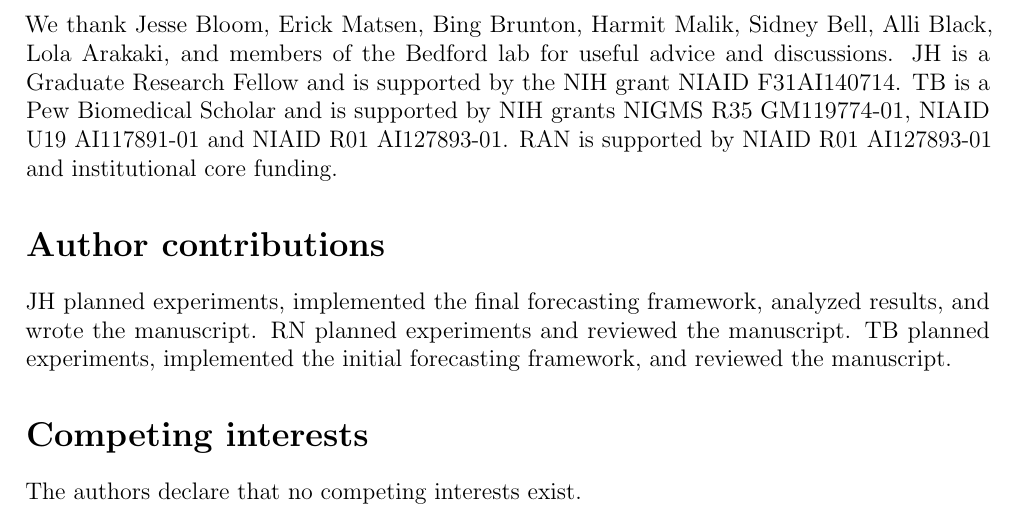
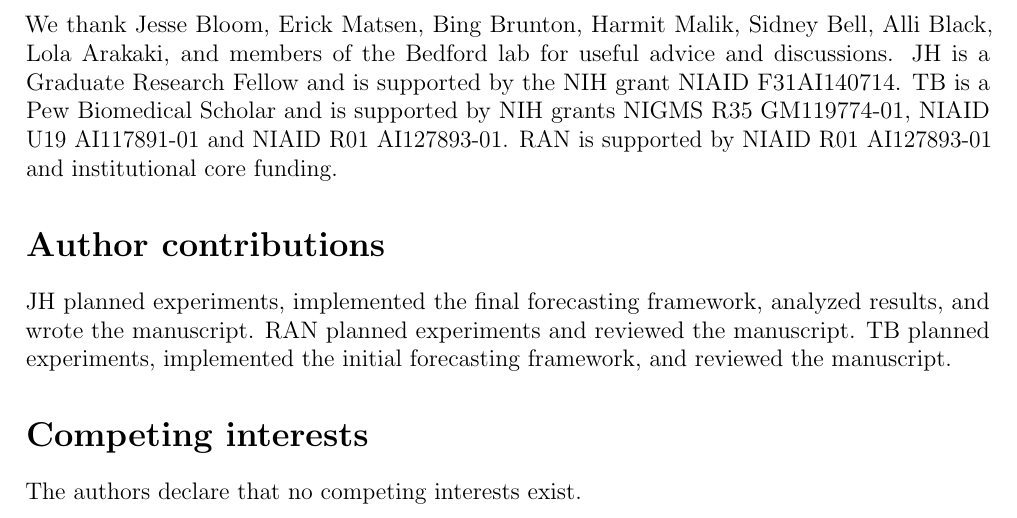
Before and after one commit to blab/flu-forecasting, a LaTeX paper (manuscript/flu_forecasting.tex, which reads manuscript/main.tex): part of page 28 of 45, cut so that both start at the same text. Compiled offline with pdfLaTeX.

Commit message:
Use consistent initials for authors

```diff
--- a/manuscript/main.tex
+++ b/manuscript/main.tex
@@ -676,7 +676,7 @@ RAN is supported by NIAID R01 AI127893-01 and institutional core funding.
 \section*{Author contributions}
 
 JH planned experiments, implemented the final forecasting framework, analyzed results, and wrote the manuscript.
-RN planned experiments and reviewed the manuscript.
+RAN planned experiments and reviewed the manuscript.
 TB planned experiments, implemented the initial forecasting framework, and reviewed the manuscript.
 
 \section*{Competing interests}
```
